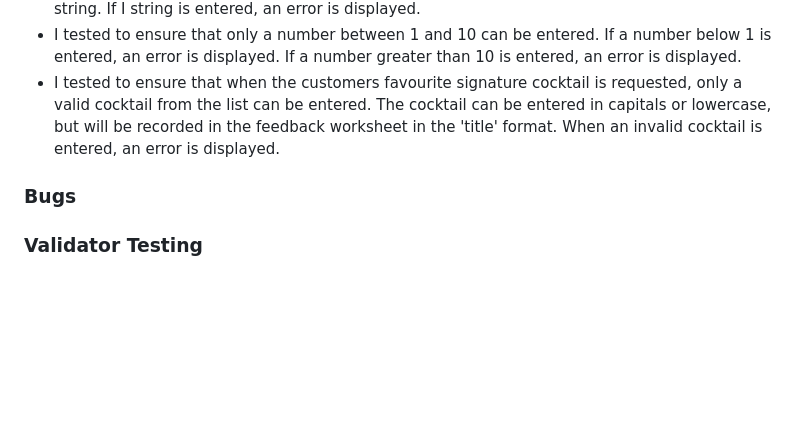
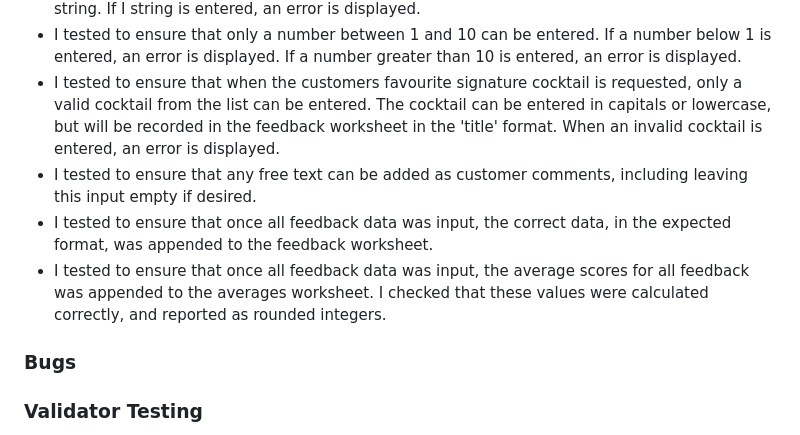
Before and after one commit to Jem212Mac/juniper-cocktails, a Markdown page: README.md, the part around the change. GitHub-like rendering; blank space fills up the shorter version.

Commit message:
Add tests to the testing section of the readme.md file

```diff
--- a/README.md
+++ b/README.md
@@ -63,8 +63,12 @@ Codeanywhere was used as the IDE for local development of the application and Gi
 * I tested to ensure that when a feedback score is required, only an integer can be entered, not a string.  If I string is entered, an error is displayed.
 * I tested to ensure that only a number between 1 and 10 can be entered.  If a number below 1 is entered, an error is displayed.  If a number greater than 10 is entered, an error is displayed.
 * I tested to ensure that when the customers favourite signature cocktail is requested, only a valid cocktail from the list can be entered.  The cocktail can be entered in capitals or lowercase, but will be recorded in the feedback worksheet in the 'title' format.  When an invalid cocktail is entered, an error is displayed.
+* I tested to ensure that any free text can be added as customer comments, including leaving this input empty if desired.
+* I tested to ensure that once all feedback data was input, the correct data, in the expected format, was appended to the feedback worksheet.
+* I tested to ensure that once all feedback data was input, the average scores for all feedback was appended to the averages worksheet.  I checked that these values were calculated correctly, and reported as rounded integers.
 
 ### Bugs
+
 
 ### Validator Testing
 
```
